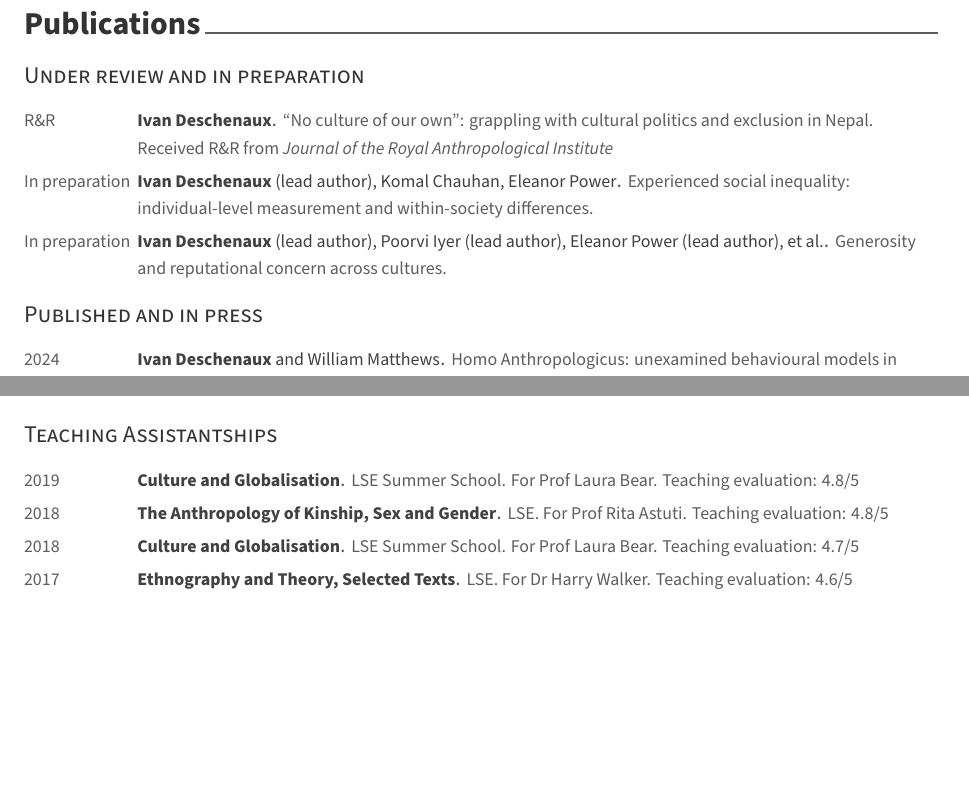
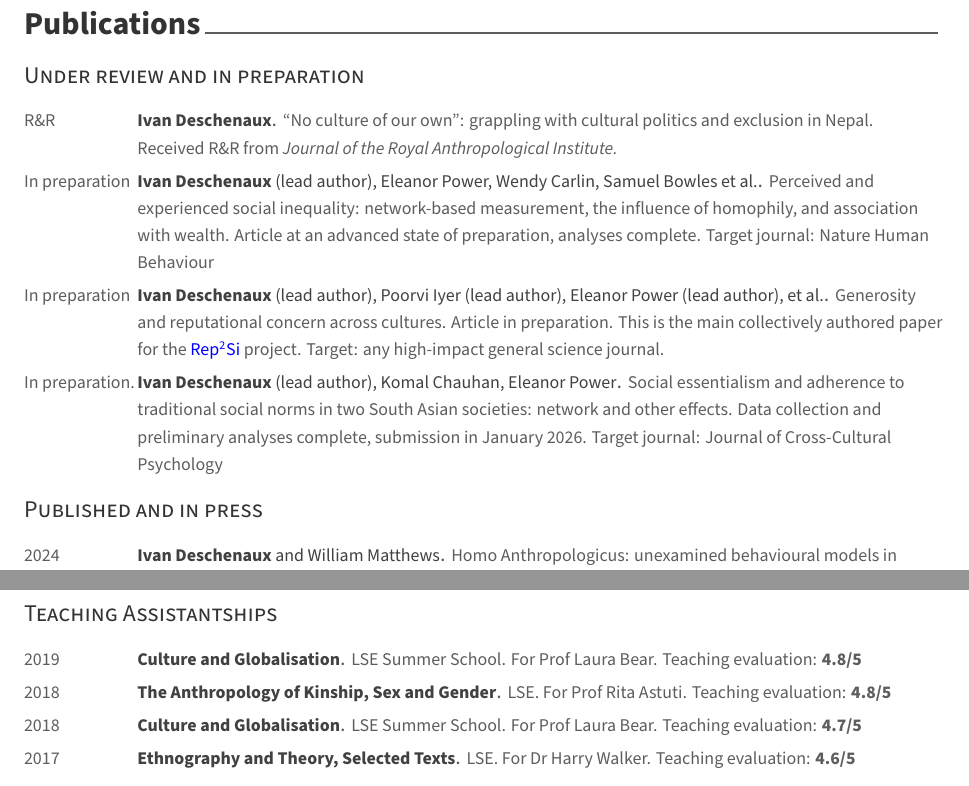
Before and after one commit to idhx/cv, a LaTeX CV (resume.tex, which reads resume/publications.tex, resume/teaching_experience.tex): two parts of pages 2 and 3 of 5 before the commit and two parts of pages 2 and 4 of 5 after it, joined at a grey line, cut so that both start at the same text, the shorter picture padded with empty space. Compiled offline with XeLaTeX.

Commit message:
General update

```diff
--- a/resume/publications.tex
+++ b/resume/publications.tex
@@ -16,24 +16,30 @@
 %---------------------------------------------------------
   \cvpublication
   {\textbf{Ivan Deschenaux}}
-  {``No culture of our own'': grappling with cultural politics and exclusion in Nepal. Received R\&R from \textit{Journal of the Royal Anthropological Institute}} % Event
+  {``No culture of our own'': grappling with cultural politics and exclusion in Nepal. Received R\&R from \textit{Journal of the Royal Anthropological Institute.}} % Event
   {R\&R} % Date(s)
 %---------------------------------------------------------
 
 %---------------------------------------------------------
   \cvpublication
-  {\textbf{Ivan Deschenaux} (lead author), Komal Chauhan, Eleanor Power}
-  {Experienced social inequality: individual-level measurement and within-society differences.} % Event
+  {\textbf{Ivan Deschenaux} (lead author), Eleanor Power, Wendy Carlin, Samuel Bowles et al.}
+  {Perceived and experienced social inequality: network-based measurement, the influence of homophily, and association with wealth. Article at an advanced state of preparation, analyses complete. Target journal: Nature Human Behaviour} % Event
   {In preparation} % Date()
 %---------------------------------------------------------
 
 %---------------------------------------------------------
   \cvpublication
   {\textbf{Ivan Deschenaux} (lead author), Poorvi Iyer (lead author), Eleanor Power (lead author), et al.}
-  {Generosity and reputational concern across cultures.} % Event
+  {Generosity and reputational concern across cultures. Article in preparation. This is the main collectively authored paper for the \textcolor{plainblue}{\href{https://rep2si.github.io/}{Rep\textsuperscript{2}Si}} project. Target: any high-impact general science journal.} % Event
   {In preparation} % Date()
 %---------------------------------------------------------
 
+%---------------------------------------------------------
+  \cvpublication
+  {\textbf{Ivan Deschenaux} (lead author), Komal Chauhan, Eleanor Power}
+  {Social essentialism and adherence to traditional social norms in two South Asian societies: network and other effects. Data collection and preliminary analyses complete, submission in January 2026. Target journal: Journal of Cross-Cultural Psychology} % Event
+  {In preparation.} % Date()
+%---------------------------------------------------------
 
 %% %---------------------------------------------------------
 %%   \cvpublication
--- a/resume/teaching_experience.tex
+++ b/resume/teaching_experience.tex
@@ -57,25 +59,30 @@
 %---------------------------------------------------------
   \cvexperience
     {Culture and Globalisation} % title
-    {LSE Summer School. For Prof Laura Bear. Teaching evaluation: 4.8/5} % Description
+    {LSE Summer School. For Prof Laura Bear. Teaching evaluation: \textbf{4.8/5}} % Description
     {2019} % Date(s)
 
 %---------------------------------------------------------
   \cvexperience
     {The Anthropology of Kinship, Sex and Gender} % title
-    {LSE. For Prof Rita Astuti. Teaching evaluation: 4.8/5} % Description
+    {LSE. For Prof Rita Astuti. Teaching evaluation: \textbf{4.8/5}} % Description
     {2018} % Date(s)
 
 %---------------------------------------------------------
   \cvexperience
     {Culture and Globalisation} % title
-    {LSE Summer School. For Prof Laura Bear. Teaching evaluation: 4.7/5} % Description
+    {LSE Summer School. For Prof Laura Bear. Teaching evaluation: \textbf{4.7/5}} % Description
     {2018} % Date(s)
 
 %---------------------------------------------------------
   \cvexperience
     {Ethnography and Theory, Selected Texts} % title
-    {LSE. For Dr Harry Walker. Teaching evaluation: 4.6/5} % Description
+    {LSE. For Dr Harry Walker. Teaching evaluation: \textbf{4.6/5}} % Description
     {2017} % Date(s)
 
 \end{cvexperiences}
+
+%%% Local Variables:
+%%% mode: LaTeX
+%%% TeX-master: "../resume"
+%%% End:
```
Also changed, not shown: resume.tex (+5 -1 lines), resume/presentations.tex (+4 -2 lines), resume/publications.tex (5 more changed lines), resume/teaching_experience.tex (8 more changed lines).
